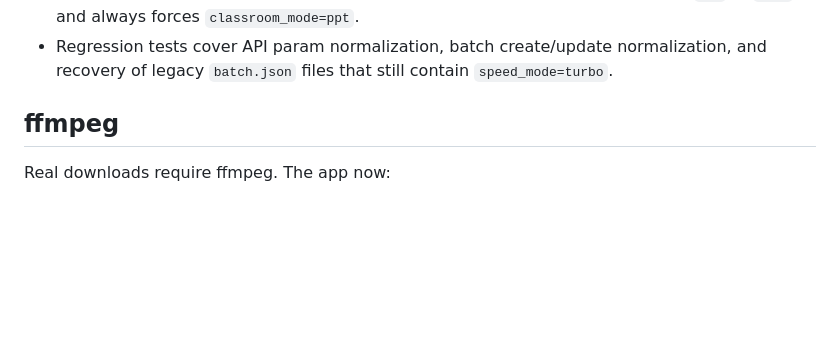
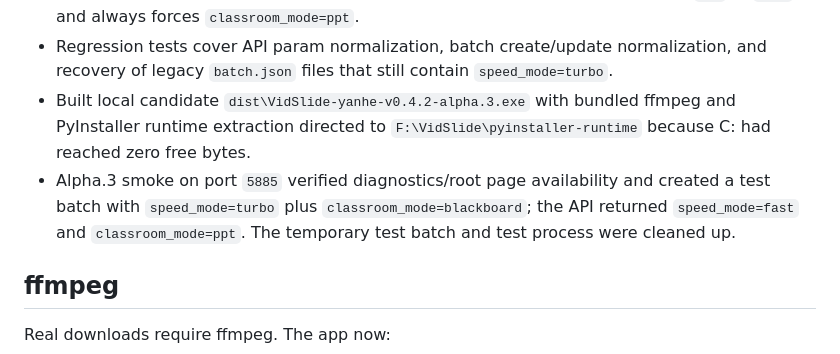
Before and after one commit to PWO-CHINA/VidSlide, a Markdown page: DEVNOTES-yanhe-v0.4.2.md, the part around the change. Drawn GitHub-style; blank space fills up the shorter version.

Commit message:
docs(smoke): record alpha 3 stability build

```diff
--- a/DEVNOTES-yanhe-v0.4.2.md
+++ b/DEVNOTES-yanhe-v0.4.2.md
@@ -225,6 +225,13 @@ PPT animation stability regression update:
 - Regression tests cover API param normalization, batch create/update
   normalization, and recovery of legacy `batch.json` files that still contain
   `speed_mode=turbo`.
+- Built local candidate `dist\VidSlide-yanhe-v0.4.2-alpha.3.exe` with bundled
+  ffmpeg and PyInstaller runtime extraction directed to
+  `F:\VidSlide\pyinstaller-runtime` because C: had reached zero free bytes.
+- Alpha.3 smoke on port `5885` verified diagnostics/root page availability and
+  created a test batch with `speed_mode=turbo` plus `classroom_mode=blackboard`;
+  the API returned `speed_mode=fast` and `classroom_mode=ppt`. The temporary
+  test batch and test process were cleaned up.
 
 ## ffmpeg
 
```
Also changed, not shown: AUTONOMY.md (+3 -0 lines), docs/yanhe-v0.4.2-implementation-plan.md (+5 -0 lines).
